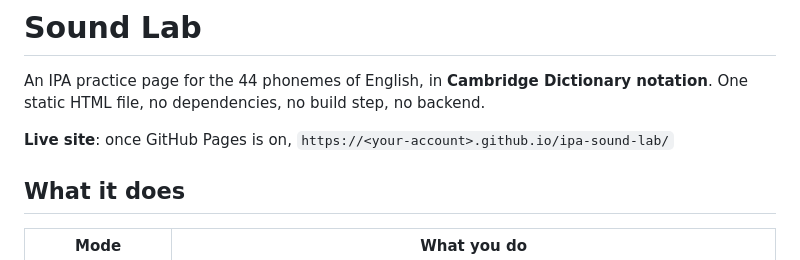
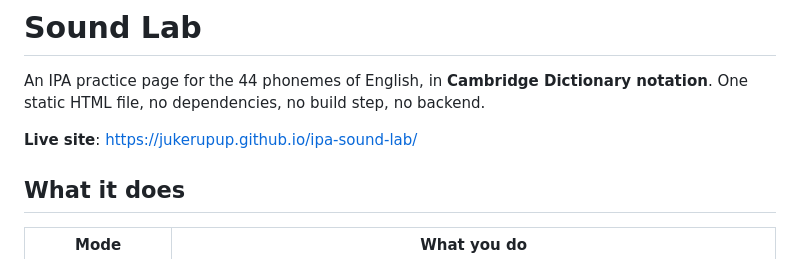
Before and after one commit to Yun-lab7/ipa-sound-lab, a Markdown page: README.md, the part around the change. Rendered like a GitHub page.

Commit message:
Give the README the real site address
The link was still a placeholder addressed to whoever set the project up,
which reads oddly in a published repository. It now names the address the
site actually has.

Co-Authored-By: Claude Opus 5 <noreply@anthropic.com>

```diff
--- a/README.md
+++ b/README.md
@@ -2,7 +2,7 @@
 
 An IPA practice page for the 44 phonemes of English, in **Cambridge Dictionary notation**. One static HTML file, no dependencies, no build step, no backend.
 
-**Live site**: once GitHub Pages is on, `https://<your-account>.github.io/ipa-sound-lab/`
+**Live site**: <https://jukerupup.github.io/ipa-sound-lab/>
 
 ## What it does
 
```
